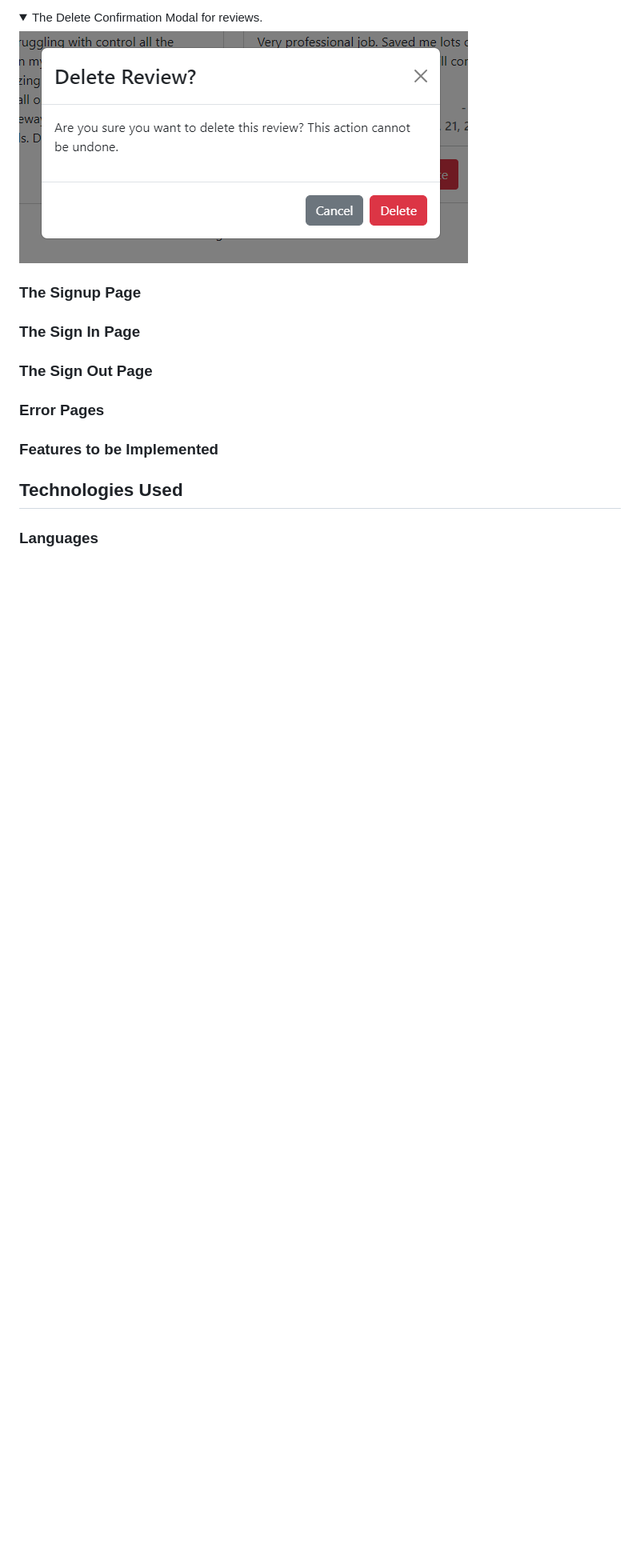
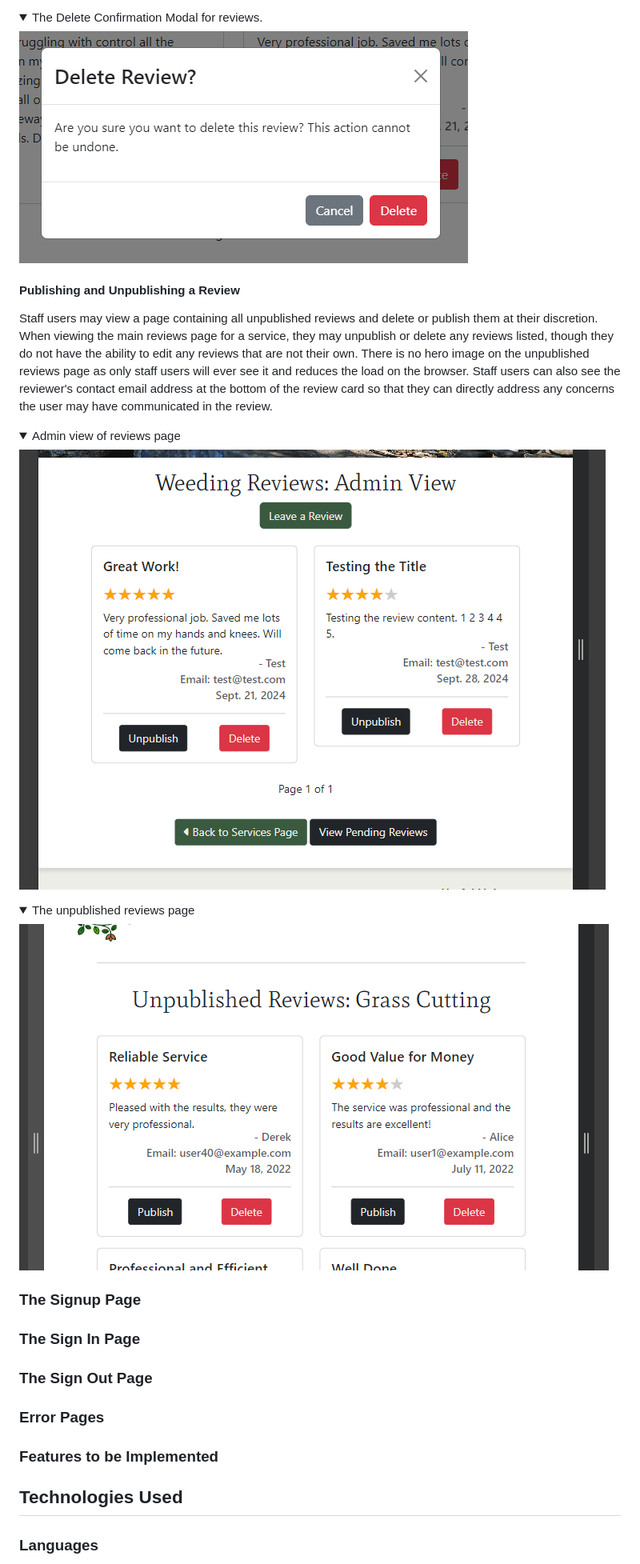
Before and after one commit to simonhw/gardening-services, a Markdown page: README.md, the part around the change. Shown: that part at 80% size. Drawn GitHub-style; pictures changed too: static/images/readme/reviews-admin.png (added), static/images/readme/reviews-unpublished.png (added); folded sections open; blank space fills up the shorter version.

Commit message:
Docs: Add unpublished reviews section to Features in README.

```diff
--- a/README.md
+++ b/README.md
@@ -898,6 +898,20 @@ If the user clicks the delete button, a confirmation modal is displayed informin
 
 </details>
 
+#### Publishing and Unpublishing a Review
+Staff users may view a page containing all unpublished reviews and delete or publish them at their discretion. When viewing the main reviews page for a service, they may unpublish or delete any reviews listed, though they do not have the ability to edit any reviews that are not their own. There is no hero image on the unpublished reviews page as only staff users will ever see it and reduces the load on the browser. Staff users can also see the reviewer's contact email address at the bottom of the review card so that they can directly address any concerns the user may have communicated in the review.
+
+<details><summary>Admin view of reviews page</summary>
+
+![Admin view of reviews page](static/images/readme/reviews-admin.png)
+
+</details>
+
+<details><summary>The unpublished reviews page</summary>
+
+![The unpublished reviews page](static/images/readme/reviews-unpublished.png)
+
+</details>
 
 ### The Signup Page
 
```
